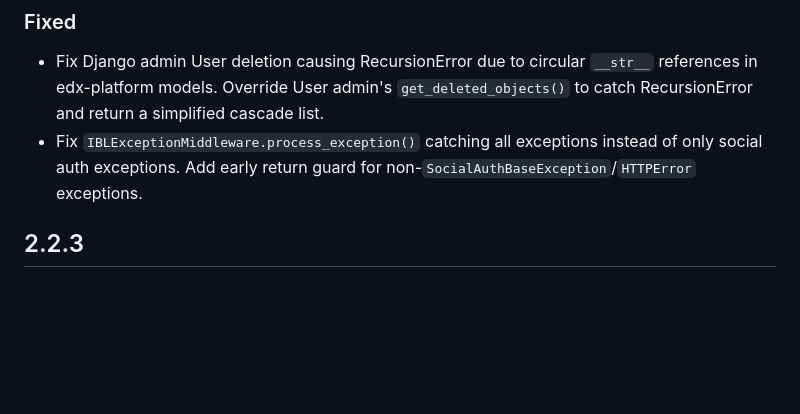
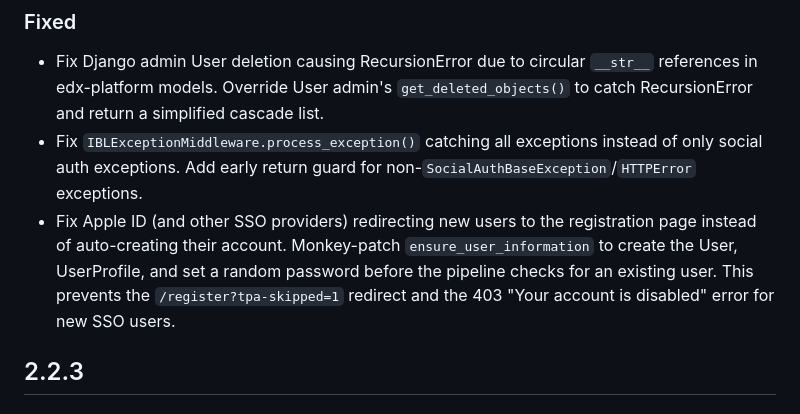
Before and after one commit to iblai/ibl-edx-third-party-auth-app, a Markdown page: CHANGELOG.md, the part around the change. Rendered like a GitHub page; blank space fills up the shorter version.

Commit message:
Update CHANGELOG for SSO auto-create user fix
Co-Authored-By: Claude Opus 4.6 <noreply@anthropic.com>

```diff
--- a/CHANGELOG.md
+++ b/CHANGELOG.md
@@ -5,6 +5,7 @@
 ### Fixed
 - Fix Django admin User deletion causing RecursionError due to circular `__str__` references in edx-platform models. Override User admin's `get_deleted_objects()` to catch RecursionError and return a simplified cascade list.
 - Fix `IBLExceptionMiddleware.process_exception()` catching all exceptions instead of only social auth exceptions. Add early return guard for non-`SocialAuthBaseException`/`HTTPError` exceptions.
+- Fix Apple ID (and other SSO providers) redirecting new users to the registration page instead of auto-creating their account. Monkey-patch `ensure_user_information` to create the User, UserProfile, and set a random password before the pipeline checks for an existing user. This prevents the `/register?tpa-skipped=1` redirect and the 403 "Your account is disabled" error for new SSO users.
 
 ## 2.2.3
 ### Fixed
```
